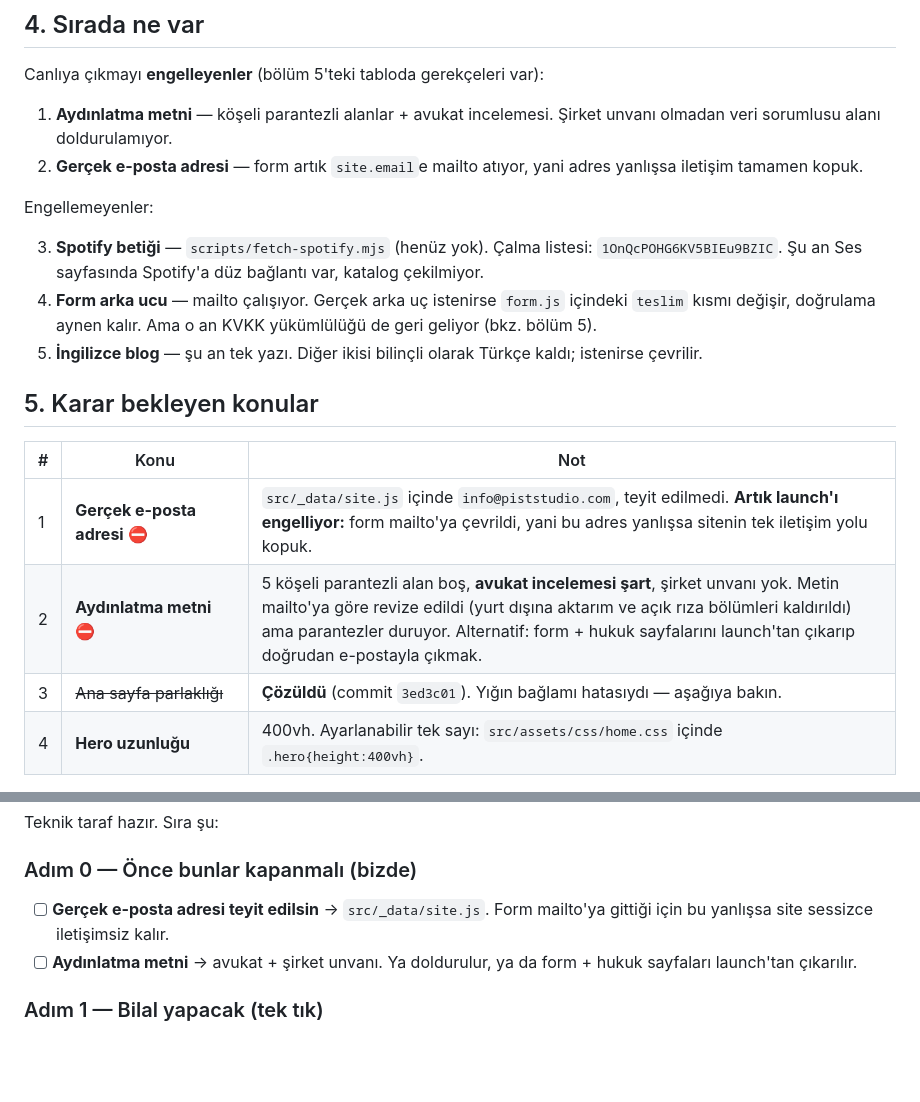
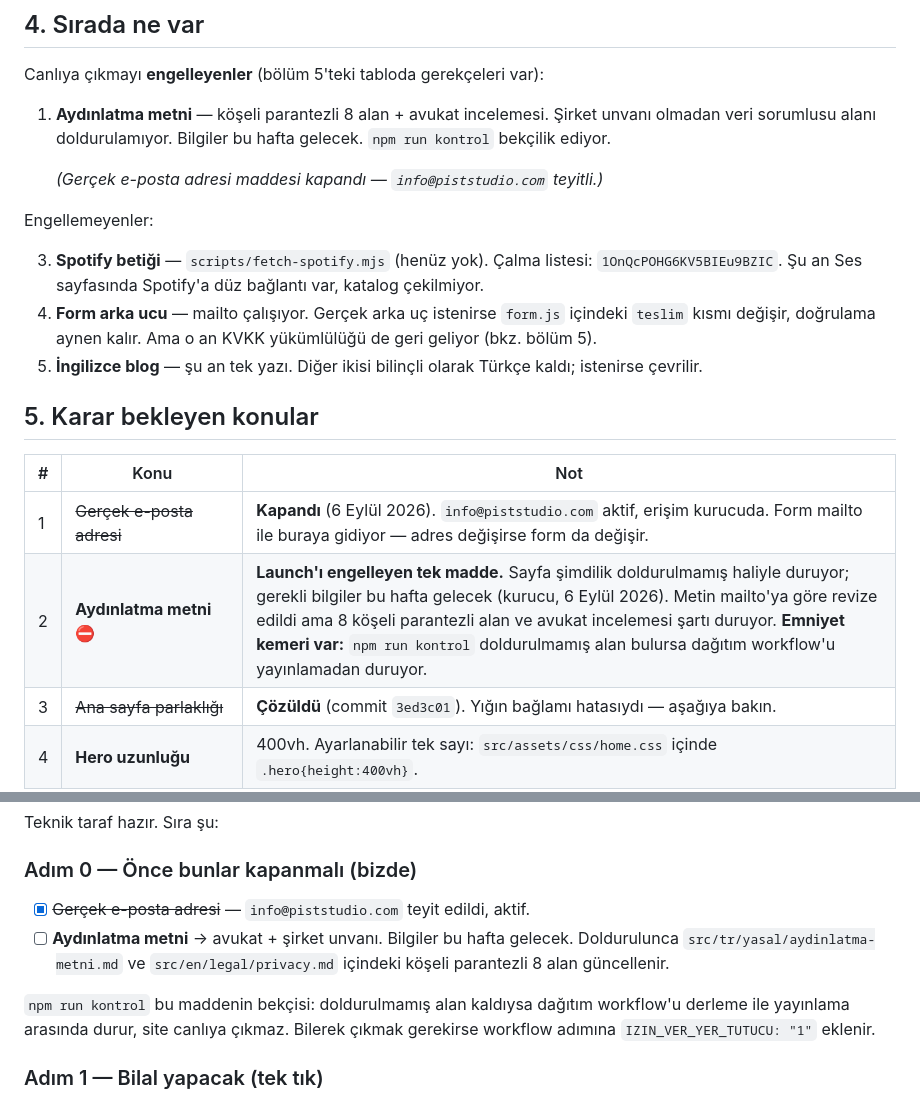
Before and after one commit to bilal-arikan/pist-website, a Markdown page: DEVAM.md, 2 parts joined by grey strips. Rendered like a GitHub page; blank space fills up the shorter version.

Commit message:
Devir belgesi: e-posta maddesi kapandı, bekçi kayda geçti
info@piststudio.com teyitli olarak işaretlendi. Launch'ı engelleyen tek
madde aydınlatma metni olarak kaldı; bilgilerin bu hafta geleceği not
edildi.

Adım 0'a npm run kontrol'ün ne yaptığı ve nasıl bypass edileceği yazıldı.

Co-Authored-By: Claude Opus 5 <noreply@anthropic.com>

```diff
--- a/DEVAM.md
+++ b/DEVAM.md
@@ -106,10 +106,11 @@ oradan değiştirir; başka yerde renk kodu yazılmadı.
 
 Canlıya çıkmayı **engelleyenler** (bölüm 5'teki tabloda gerekçeleri var):
 
-1. **Aydınlatma metni** — köşeli parantezli alanlar + avukat incelemesi.
+1. **Aydınlatma metni** — köşeli parantezli 8 alan + avukat incelemesi.
    Şirket unvanı olmadan veri sorumlusu alanı doldurulamıyor.
-2. **Gerçek e-posta adresi** — form artık `site.email`e mailto atıyor,
-   yani adres yanlışsa iletişim tamamen kopuk.
+   Bilgiler bu hafta gelecek. `npm run kontrol` bekçilik ediyor.
+
+   *(Gerçek e-posta adresi maddesi kapandı — `info@piststudio.com` teyitli.)*
 
 Engellemeyenler:
 
@@ -126,8 +127,8 @@ Engellemeyenler:
 
 | # | Konu | Not |
 |---|---|---|
-| 1 | **Gerçek e-posta adresi** ⛔ | `src/_data/site.js` içinde `info@piststudio.com`, teyit edilmedi. **Artık launch'ı engelliyor:** form mailto'ya çevrildi, yani bu adres yanlışsa sitenin tek iletişim yolu kopuk. |
-| 2 | **Aydınlatma metni** ⛔ | 5 köşeli parantezli alan boş, **avukat incelemesi şart**, şirket unvanı yok. Metin mailto'ya göre revize edildi (yurt dışına aktarım ve açık rıza bölümleri kaldırıldı) ama parantezler duruyor. Alternatif: form + hukuk sayfalarını launch'tan çıkarıp doğrudan e-postayla çıkmak. |
+| 1 | ~~Gerçek e-posta adresi~~ | **Kapandı** (6 Eylül 2026). `info@piststudio.com` aktif, erişim kurucuda. Form mailto ile buraya gidiyor — adres değişirse form da değişir. |
+| 2 | **Aydınlatma metni** ⛔ | **Launch'ı engelleyen tek madde.** Sayfa şimdilik doldurulmamış haliyle duruyor; gerekli bilgiler bu hafta gelecek (kurucu, 6 Eylül 2026). Metin mailto'ya göre revize edildi ama 8 köşeli parantezli alan ve avukat incelemesi şartı duruyor. **Emniyet kemeri var:** `npm run kontrol` doldurulmamış alan bulursa dağıtım workflow'u yayınlamadan duruyor. |
 | 3 | ~~Ana sayfa parlaklığı~~ | **Çözüldü** (commit `3ed3c01`). Yığın bağlamı hatasıydı — aşağıya bakın. |
 | 4 | **Hero uzunluğu** | 400vh. Ayarlanabilir tek sayı: `src/assets/css/home.css` içinde `.hero{height:400vh}`. |
 | 5 | **Markanın büyük harf yazımı** | Footer'da `© 2020–2026 PİST STUDİO` çıkıyor. Doğrusu `PIST STUDIO` mu `PİST STUDİO` mu — şirket hafızasında **A02** altında açık konu. |
@@ -175,10 +176,14 @@ Teknik taraf hazır. Sıra şu:
 
 ### Adım 0 — Önce bunlar kapanmalı (bizde)
 
-- [ ] **Gerçek e-posta adresi teyit edilsin** → `src/_data/site.js`.
-      Form mailto'ya gittiği için bu yanlışsa site sessizce iletişimsiz kalır.
-- [ ] **Aydınlatma metni** → avukat + şirket unvanı.
-      Ya doldurulur, ya da form + hukuk sayfaları launch'tan çıkarılır.
+- [x] ~~Gerçek e-posta adresi~~ — `info@piststudio.com` teyit edildi, aktif.
+- [ ] **Aydınlatma metni** → avukat + şirket unvanı. Bilgiler bu hafta gelecek.
+      Doldurulunca `src/tr/yasal/aydinlatma-metni.md` ve
+      `src/en/legal/privacy.md` içindeki köşeli parantezli 8 alan güncellenir.
+
+`npm run kontrol` bu maddenin bekçisi: doldurulmamış alan kaldıysa dağıtım
+workflow'u derleme ile yayınlama arasında durur, site canlıya çıkmaz.
+Bilerek çıkmak gerekirse workflow adımına `IZIN_VER_YER_TUTUCU: "1"` eklenir.
 
 ### Adım 1 — Bilal yapacak (tek tık)
 
```
